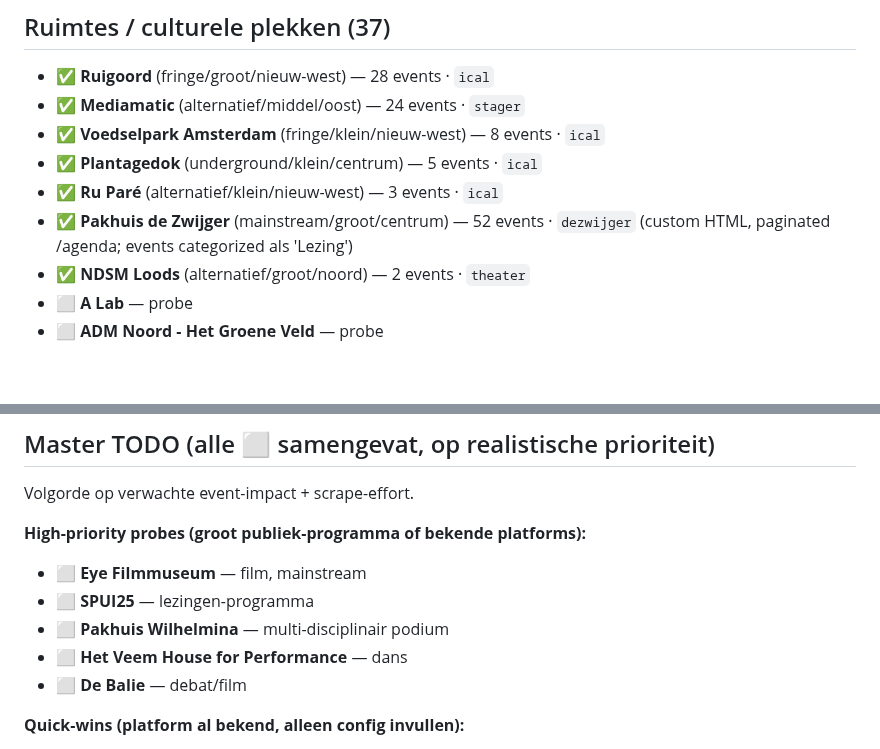
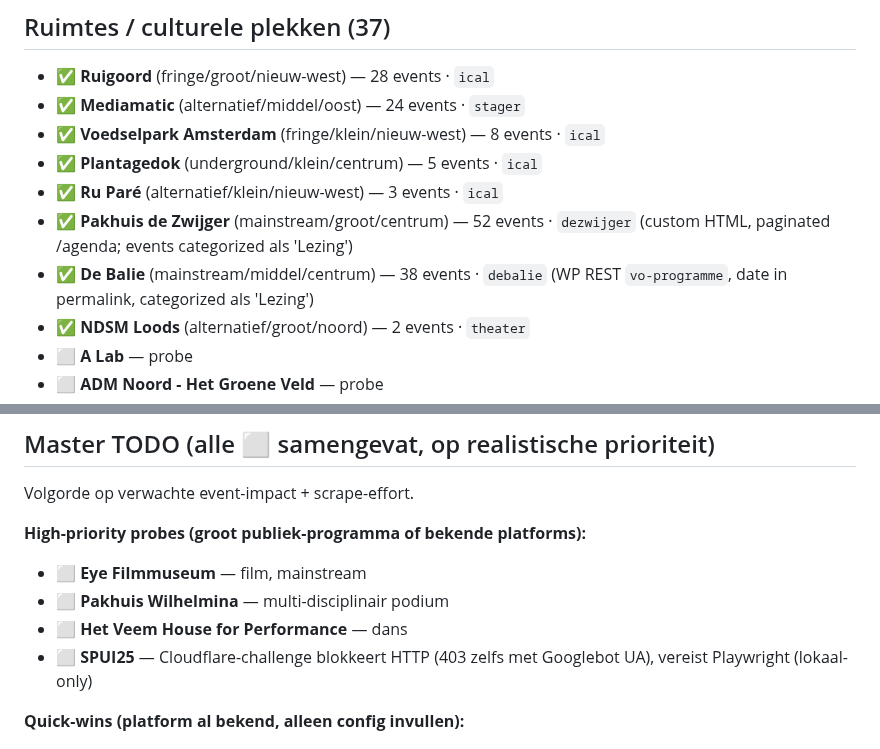
Before and after one commit to diederikvh/andreas, a Markdown page: SCRAPERS.md, 2 parts joined by grey strips. GitHub-like rendering; blank space fills up the shorter version.

Commit message:
docs(scrapers): De Balie ✅ + SPUI25 Cloudflare-block genoteerd
De Balie naar ✅ in Ruimtes (38 events). SPUI25 verplaatst van
high-priority probe naar low-priority — venue is achter Cloudflare,
vereist Playwright (lokaal-only). Stand 83 → 84.

Co-Authored-By: Claude Opus 4.7 (1M context) <noreply@anthropic.com>

```diff
--- a/SCRAPERS.md
+++ b/SCRAPERS.md
@@ -195,6 +195,7 @@ Musea programmeren tentoonstellingen (`kind=exhibition`), niet point-in-time eve
 - ✅ **Plantagedok** (underground/klein/centrum) — 5 events · `ical`
 - ✅ **Ru Paré** (alternatief/klein/nieuw-west) — 3 events · `ical`
 - ✅ **Pakhuis de Zwijger** (mainstream/groot/centrum) — 52 events · `dezwijger` (custom HTML, paginated /agenda; events categorized als 'Lezing')
+- ✅ **De Balie** (mainstream/middel/centrum) — 38 events · `debalie` (WP REST `vo-programme`, date in permalink, categorized als 'Lezing')
 - ✅ **NDSM Loods** (alternatief/groot/noord) — 2 events · `theater`
 - ⬜ **A Lab** — probe
 - ⬜ **ADM Noord - Het Groene Veld** — probe
@@ -242,10 +243,9 @@ Volgorde op verwachte event-impact + scrape-effort.
 
 **High-priority probes (groot publiek-programma of bekende platforms):**
 - ⬜ **Eye Filmmuseum** — film, mainstream
-- ⬜ **SPUI25** — lezingen-programma
 - ⬜ **Pakhuis Wilhelmina** — multi-disciplinair podium
 - ⬜ **Het Veem House for Performance** — dans
-- ⬜ **De Balie** — debat/film
+- ⬜ **SPUI25** — Cloudflare-challenge blokkeert HTTP (403 zelfs met Googlebot UA), vereist Playwright (lokaal-only)
 
 **Quick-wins (platform al bekend, alleen config invullen):**
 - ⬜ **Cinema The Pulse** — eigen Webflow + FilmGenie (custom scraper schrijven)
```
Also changed, not shown: other parts of SCRAPERS.md (+1 -1 lines).
